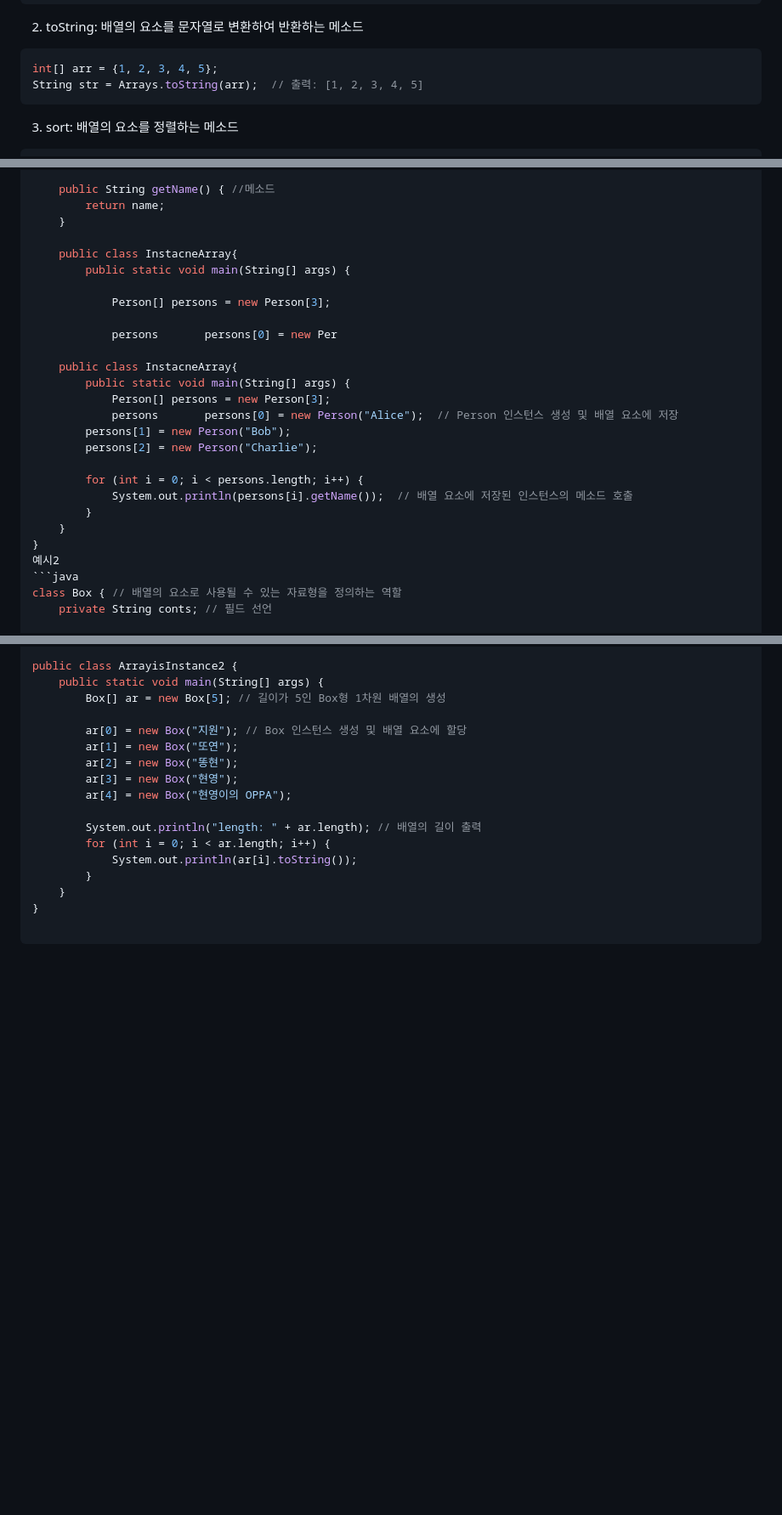
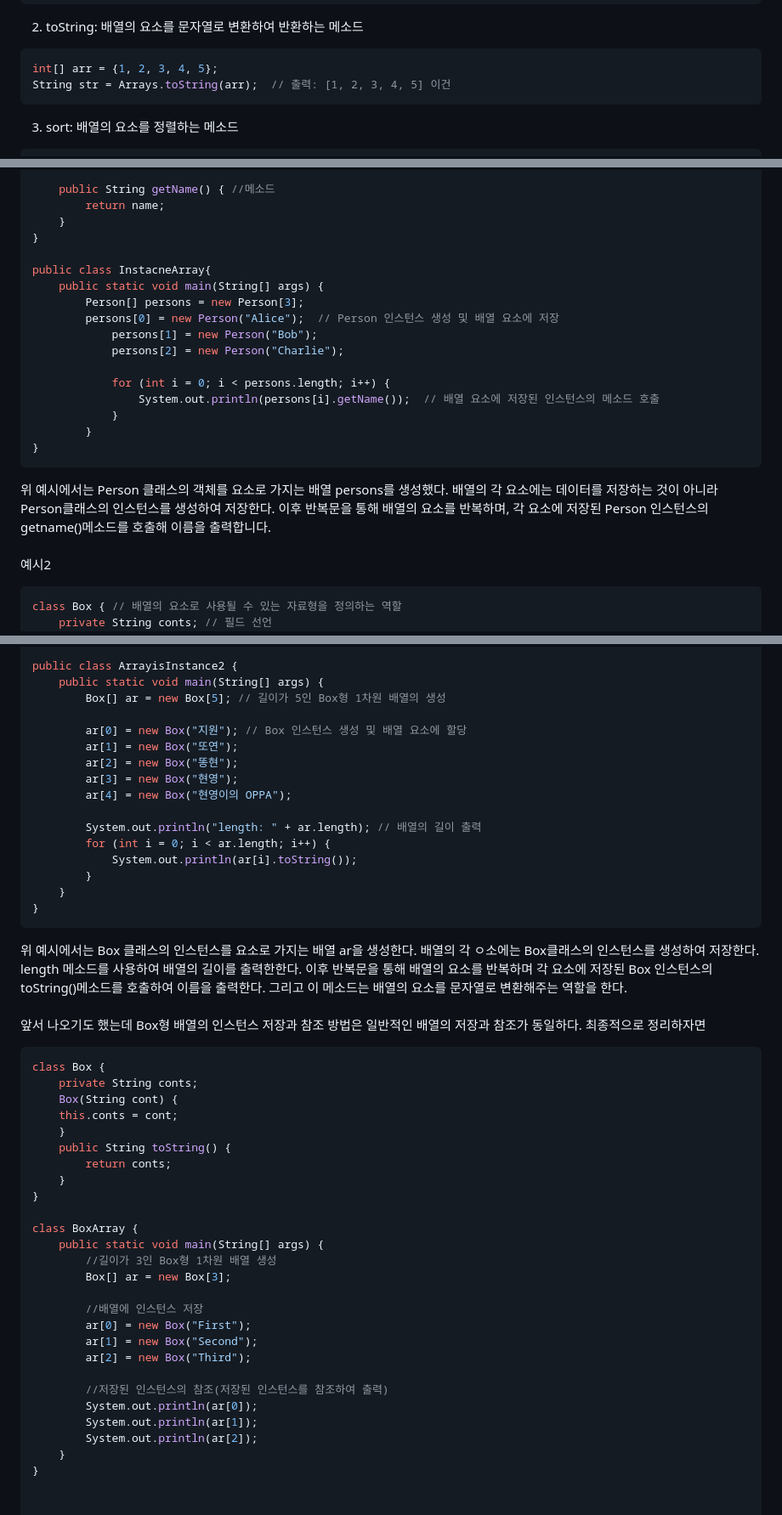
Before and after one commit to orieasy1/23-1-Programming-Study, a Markdown page: Java/2023-04-14-array.md, 3 parts joined by grey strips. Shown at 85% size. Rendered like a GitHub page; blank space fills up the shorter version.

````diff
--- a/Java/2023-04-14-array.md
+++ b/Java/2023-04-14-array.md
@@ -201,7 +201,7 @@ System.out.prin(arr.length);	//출력: 5
 2. toString: 배열의 요소를 문자열로 변환하여 반환하는 메소드
 ```java
 int[] arr = {1, 2, 3, 4, 5};
-String str = Arrays.toString(arr);	// 출력: [1, 2, 3, 4, 5]
+String str = Arrays.toString(arr);	// 출력: [1, 2, 3, 4, 5] 이건
 ```
 
 3. sort: 배열의 요소를 정렬하는 메소드
@@ -246,26 +246,24 @@ class Person {
 	public String getName() { //메소드
 		return name;
 	}
+}
 
-	public class InstacneArray{
-		public static void main(String[] args) {
+public class InstacneArray{
+	public static void main(String[] args) {
+		Person[] persons = new Person[3];
+		persons[0] = new Person("Alice");  // Person 인스턴스 생성 및 배열 요소에 저장
+       		persons[1] = new Person("Bob");
+        	persons[2] = new Person("Charlie");
 
-			Person[] persons = new Person[3];
-
-			persons       persons[0] = new Per
-
-	public class InstacneArray{
-		public static void main(String[] args) {
-			Person[] persons = new Person[3];
-			persons       persons[0] = new Person("Alice");  // Person 인스턴스 생성 및 배열 요소에 저장
-        persons[1] = new Person("Bob");
-        persons[2] = new Person("Charlie");
-
-        for (int i = 0; i < persons.length; i++) {
-            System.out.println(persons[i].getName());  // 배열 요소에 저장된 인스턴스의 메소드 호출
-        }
-    }
+        	for (int i = 0; i < persons.length; i++) {
+           		System.out.println(persons[i].getName());  // 배열 요소에 저장된 인스턴스의 메소드 호출
+       		}
+    	}
 }
+```
+위 예시에서는 Person 클래스의 객체를 요소로 가지는 배열 persons를 생성했다.
+배열의 각 요소에는 데이터를 저장하는 것이 아니라 Person클래스의 인스턴스를 생성하여 저장한다. 이후 반복문을 통해 배열의 요소를 반복하며, 각 요소에 저장된 Person 인스턴스의 getname()메소드를 호출해 이름을 출력합니다.
+<br><br>
 예시2
 ```java
 class Box { // 배열의 요소로 사용될 수 있는 자료형을 정의하는 역할
@@ -296,5 +294,34 @@ public class ArrayisInstance2 {
 		}
 	}
 }
+```
+위 예시에서는 Box 클래스의 인스턴스를 요소로 가지는 배열 ar을 생성한다. 배열의 각 ㅇ소에는 Box클래스의 인스턴스를 생성하여 저장한다. length 메소드를 사용하여 배열의 길이를 출력한한다. 이후 반복문을 통해 배열의 요소를 반복하며 각 요소에 저장된 Box 인스턴스의 toString()메소드를 호출하여 이름을 출력한다. 그리고 이 메소드는 배열의 요소를 문자열로 변환해주는 역할을 한다.
+<br><br>
+앞서 나오기도 했는데 Box형 배열의 인스턴스 저장과 참조 방법은 일반적인 배열의 저장과 참조가 동일하다. 최종적으로 정리하자면
+```java
+class Box {
+	private String conts;
+	Box(String cont) {
+	this.conts = cont;
+	}
+	public String toString() {
+		return conts;
+	}
+}
 
-```
+class BoxArray {
+	public static void main(String[] args) {
+		//길이가 3인 Box형 1차원 배열 생성
+		Box[] ar = new Box[3];
+
+		//배열에 인스턴스 저장
+		ar[0] = new Box("First");
+		ar[1] = new Box("Second");
+		ar[2] = new Box("Third");
+
+		//저장된 인스턴스의 참조(저장된 인스턴스를 참조하여 출력)
+		System.out.println(ar[0]);
+		System.out.println(ar[1]);
+		System.out.println(ar[2]);
+	}
+}
````
